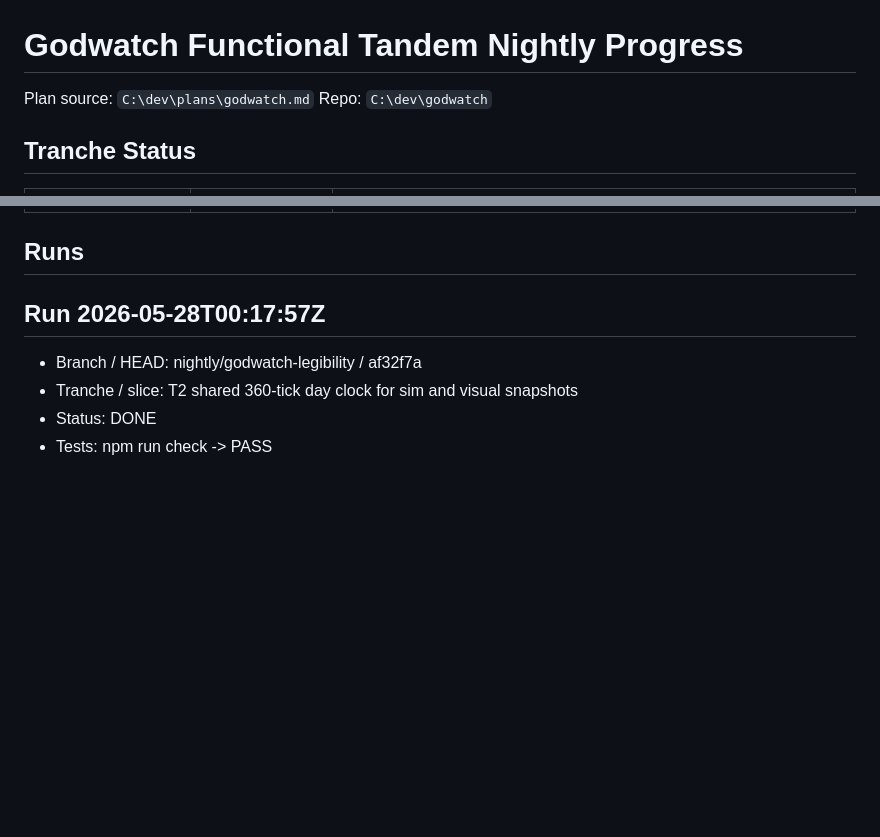
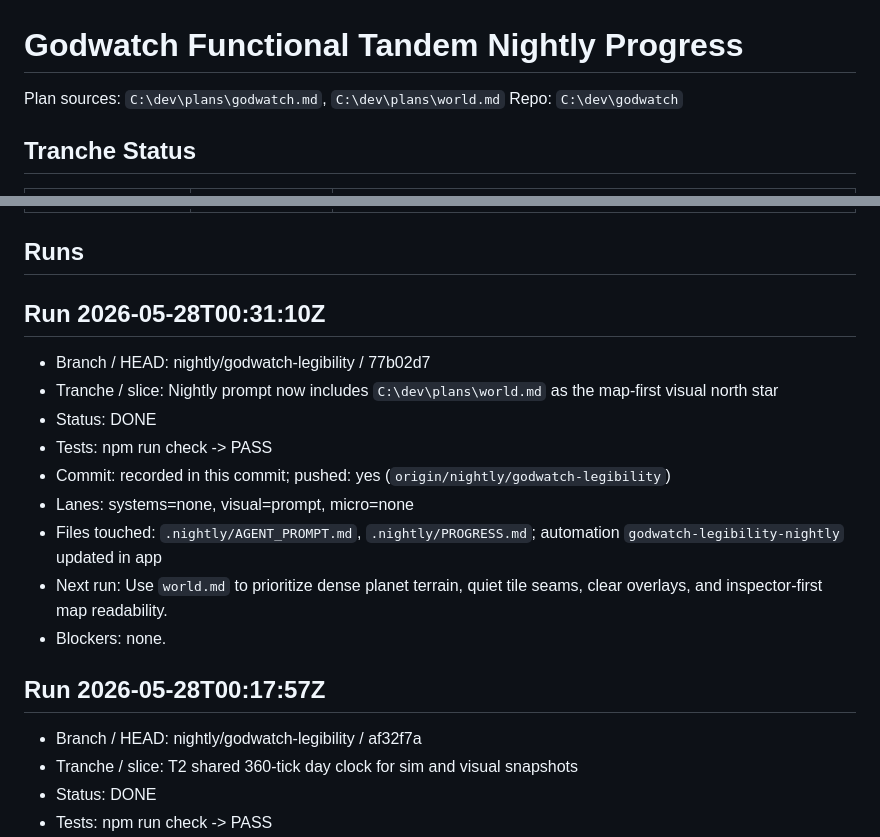
Before and after one commit to MoniVibe/Godwatch, a Markdown page: .nightly/PROGRESS.md, 2 parts joined by grey strips. Drawn GitHub-style; blank space fills up the shorter version.

Commit message:
godwatch(nightly): include world plan

```diff
--- a/.nightly/PROGRESS.md
+++ b/.nightly/PROGRESS.md
@@ -1,6 +1,6 @@
 # Godwatch Functional Tandem Nightly Progress
 
-Plan source: `C:\dev\plans\godwatch.md`
+Plan sources: `C:\dev\plans\godwatch.md`, `C:\dev\plans\world.md`
 Repo: `C:\dev\godwatch`
 
 ## Tranche Status
@@ -14,6 +14,17 @@ Repo: `C:\dev\godwatch`
 | T5 God command bus + first economy pressure | TODO | Blocked until T4 acceptance is complete. |
 
 ## Runs
+
+## Run 2026-05-28T00:31:10Z
+- Branch / HEAD: nightly/godwatch-legibility / 77b02d7
+- Tranche / slice: Nightly prompt now includes `C:\dev\plans\world.md` as the map-first visual north star
+- Status: DONE
+- Tests: npm run check -> PASS
+- Commit: recorded in this commit; pushed: yes (`origin/nightly/godwatch-legibility`)
+- Lanes: systems=none, visual=prompt, micro=none
+- Files touched: `.nightly/AGENT_PROMPT.md`, `.nightly/PROGRESS.md`; automation `godwatch-legibility-nightly` updated in app
+- Next run: Use `world.md` to prioritize dense planet terrain, quiet tile seams, clear overlays, and inspector-first map readability.
+- Blockers: none.
 
 ## Run 2026-05-28T00:17:57Z
 - Branch / HEAD: nightly/godwatch-legibility / af32f7a
```
Also changed, not shown: .nightly/AGENT_PROMPT.md (+4 -3 lines).
